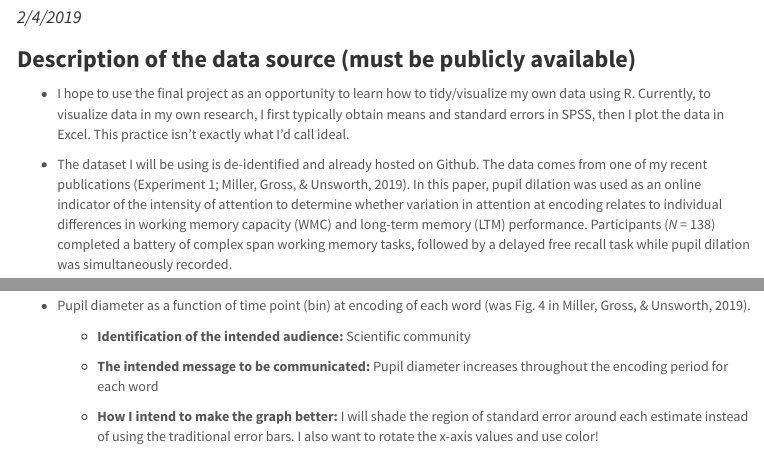
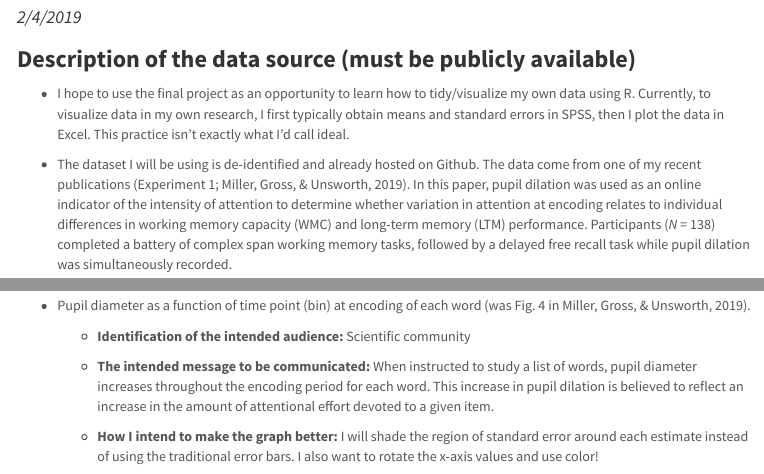
Before and after one commit to shainatrevino/EDLD610_T2_FinalProject, an R Markdown document (Proposal.Rmd): the page in a window 1100 px wide, from 90 px down, and a second part further down, joined at a grey line. The pictures show the output file Proposal.html that the author committed with the source, opened offline; menus at the side of the page are left out.

Commit message:
Fixed typo and clarified graph # 1

````diff
--- a/Proposal.Rmd
+++ b/Proposal.Rmd
@@ -51,7 +51,7 @@ options(scipen = 999)
 
   + I hope to use the final project as an opportunity to learn how to tidy/visualize my own data using R. Currently, to visualize data in my own research, I first typically obtain means and standard errors in SPSS, then I plot the data in Excel. This practice isn't exactly what I'd call ideal.
 
-  + The dataset I will be using is de-identified and already hosted on Github. The data comes from one of my recent publications (Experiment 1; Miller, Gross, & Unsworth, 2019). In this paper, pupil dilation was used as an online indicator of the intensity of attention to determine whether variation in attention at encoding relates to individual differences in working memory capacity (WMC) and long-term memory (LTM) performance. Participants (*N* = 138) completed a battery of complex span working memory tasks, followed by a delayed free recall task while pupil dilation was simultaneously recorded.
+  + The dataset I will be using is de-identified and already hosted on Github. The data come from one of my recent publications (Experiment 1; Miller, Gross, & Unsworth, 2019). In this paper, pupil dilation was used as an online indicator of the intensity of attention to determine whether variation in attention at encoding relates to individual differences in working memory capacity (WMC) and long-term memory (LTM) performance. Participants (*N* = 138) completed a battery of complex span working memory tasks, followed by a delayed free recall task while pupil dilation was simultaneously recorded.
 
 ```{r load_data}
 data <- import(here("data", "DeIntentifiedJML2019Data_Exp1.sav"),
@@ -75,7 +75,7 @@ data %>%
 
     + **Identification of the intended audience:** Scientific community
 
-    + **The intended message to be communicated:** Pupil diameter increases throughout the encoding period for each word
+    + **The intended message to be communicated:** When instructed to study a list of words, pupil diameter increases throughout the encoding period for each word. This increase in pupil dilation is believed to reflect an increase in the amount of attentional effort devoted to a given item.
 
     + **How I intend to make the graph better:** I will shade the region of standard error around each estimate instead of using the traditional error bars. I also want to rotate the x-axis values and use color!
 
````
Also changed, not shown: Proposal.html.
